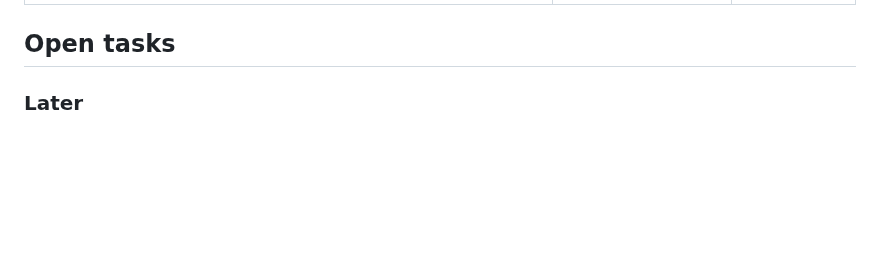
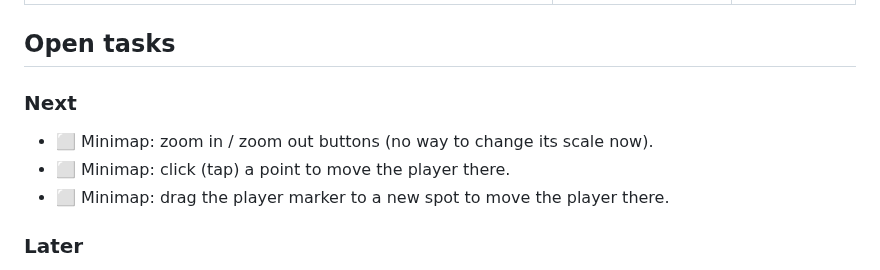
Before and after one commit to serhii-ilin/kherson, a Markdown page: docs/PROGRESS.md, the part around the change. GitHub-like rendering; blank space fills up the shorter version.

Commit message:
PROGRESS: minimap zoom, click-to-move and drag tasks
Co-Authored-By: Claude Opus 5.5 <noreply@anthropic.com>

```diff
--- a/docs/PROGRESS.md
+++ b/docs/PROGRESS.md
@@ -25,6 +25,11 @@ _Last updated: 2026-10-18_
 | Time of day: sun for Kherson in June, golden hour, moonlit night with stars, lit windows and lamps, time button (uk/en), `?time=HH:MM` | ✅ | `efeb49b` |
 
 ## Open tasks
+
+### Next
+- ⬜ Minimap: zoom in / zoom out buttons (no way to change its scale now).
+- ⬜ Minimap: click (tap) a point to move the player there.
+- ⬜ Minimap: drag the player marker to a new spot to move the player there.
 
 ### Later
 - ⬜ Bollards along plaza edges (optional prop, not placed yet).
```
